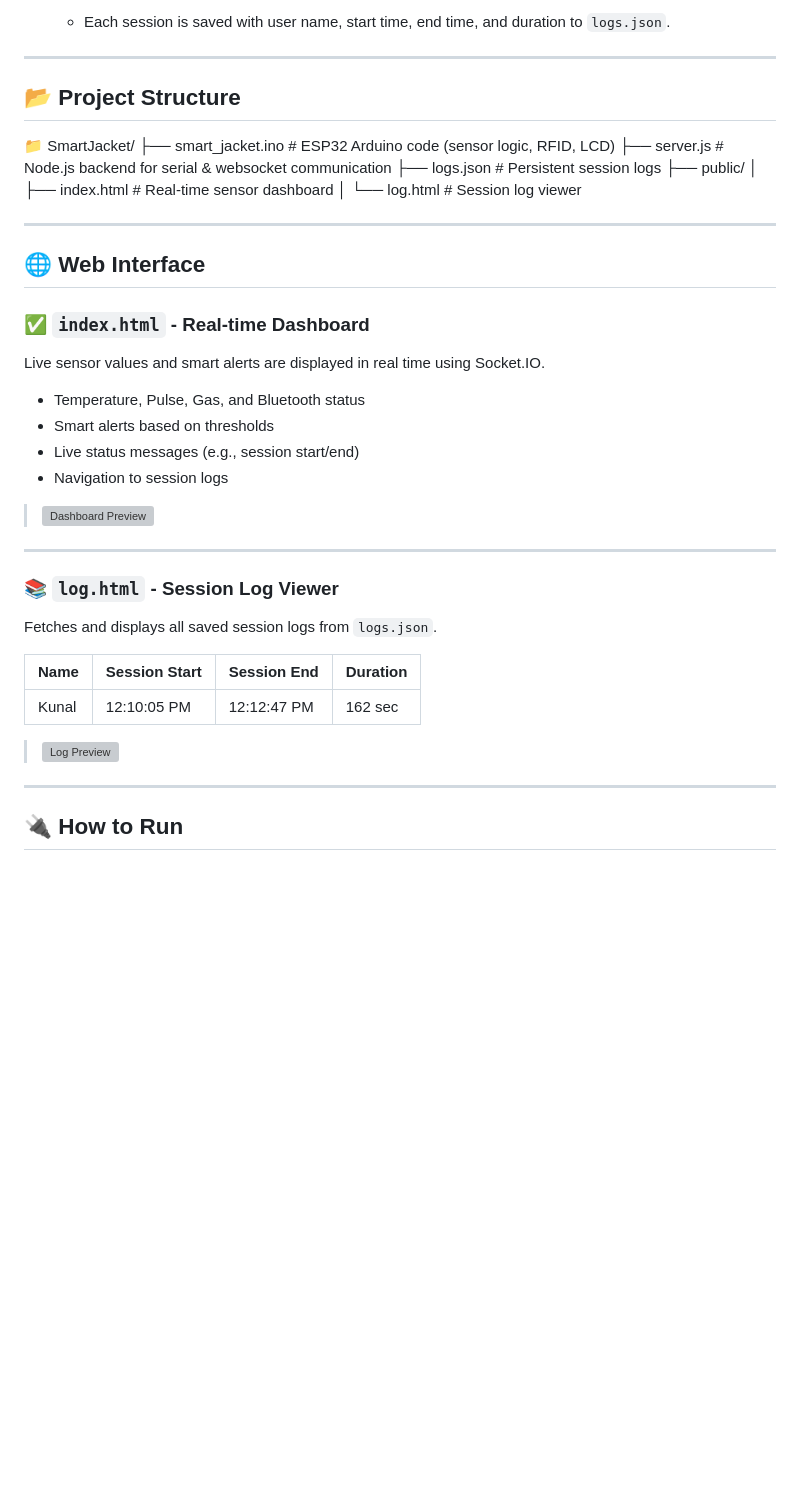
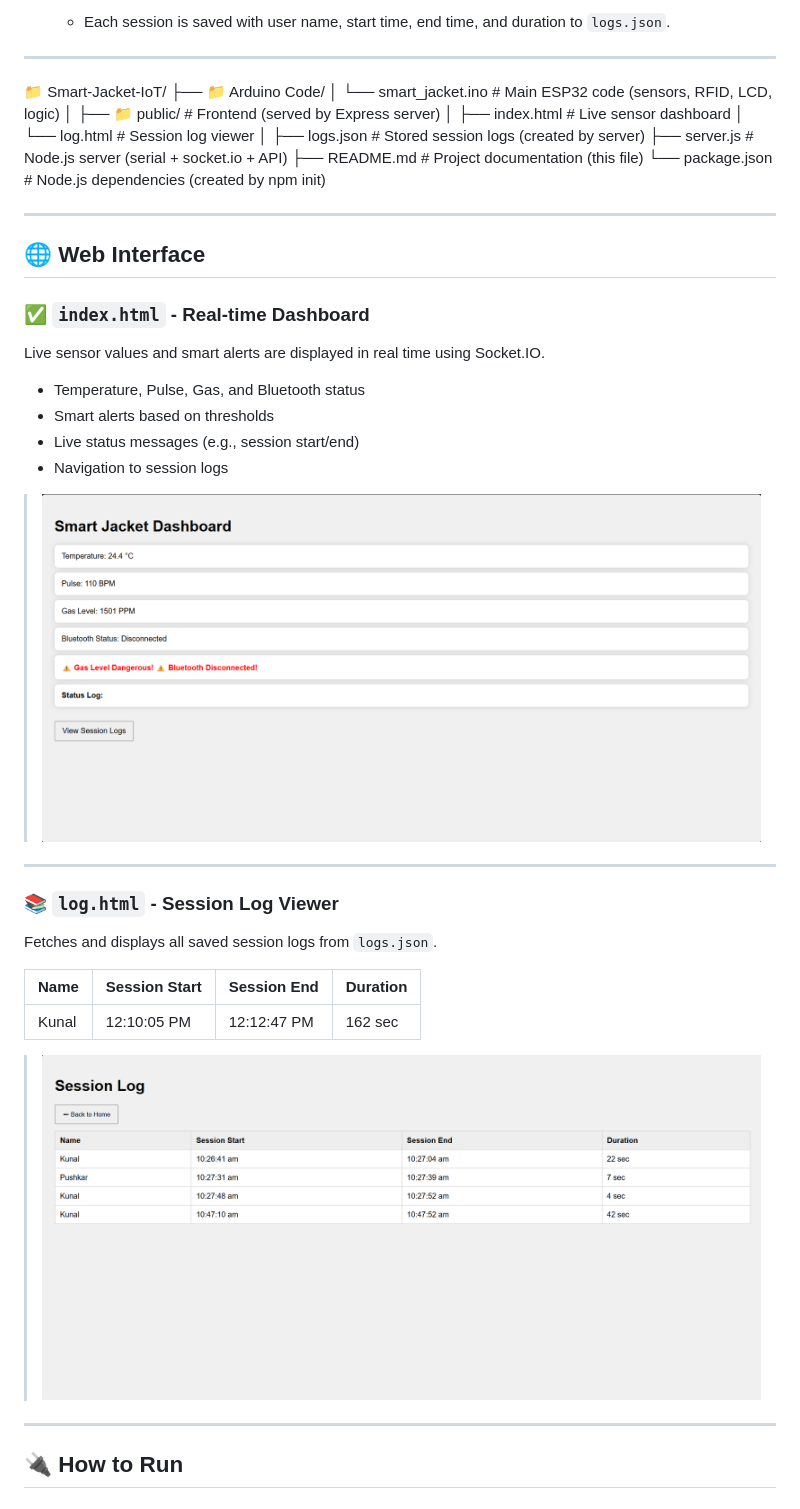
Before and after one commit to KUNAL-RAJ-05/SMART-JACKET-FOR-MINERS, a Markdown page: README.md, the part around the change. GitHub-like rendering; pictures changed too: assets/Screenshot 2025-06-26 104739.png (added), assets/Screenshot 2025-06-26 104818.png (added); blank space fills up the shorter version; grey boxes are pictures that could not be loaded.

```diff
--- a/README.md
+++ b/README.md
@@ -29,15 +29,19 @@ A real-time **wearable safety solution** built using the **ESP32 microcontroller
 
 ---
 
-## 📂 Project Structure
+📁 Smart-Jacket-IoT/
+├── 📁 Arduino Code/
+│   └── smart_jacket.ino         # Main ESP32 code (sensors, RFID, LCD, logic)
+│
+├── 📁 public/                    # Frontend (served by Express server)
+│   ├── index.html               # Live sensor dashboard
+│   └── log.html                 # Session log viewer
+│
+├── logs.json                    # Stored session logs (created by server)
+├── server.js                    # Node.js server (serial + socket.io + API)
+├── README.md                    # Project documentation (this file)
+└── package.json                 # Node.js dependencies (created by npm init)
 
-📁 SmartJacket/
-├── smart_jacket.ino # ESP32 Arduino code (sensor logic, RFID, LCD)
-├── server.js # Node.js backend for serial & websocket communication
-├── logs.json # Persistent session logs
-├── public/
-│ ├── index.html # Real-time sensor dashboard
-│ └── log.html # Session log viewer
 
 
 ---
@@ -53,7 +57,7 @@ Live sensor values and smart alerts are displayed in real time using Socket.IO.
 - Live status messages (e.g., session start/end)
 - Navigation to session logs
 
-> ![Dashboard Preview](assets/dashboard-preview.png)
+> ![Dashboard Preview](assets/Screenshot%202025-06-26%20104739.png)
 
 ---
 
@@ -65,7 +69,7 @@ Fetches and displays all saved session logs from `logs.json`.
 |--------|----------------|--------------|----------|
 | Kunal  | 12:10:05 PM     | 12:12:47 PM  | 162 sec  |
 
-> ![Log Preview](assets/log-preview.png)
+> ![Log Preview](assets/Screenshot%202025-06-26%20104818.png)
 
 ---
 
```
Also changed, not shown: 1 other file.
